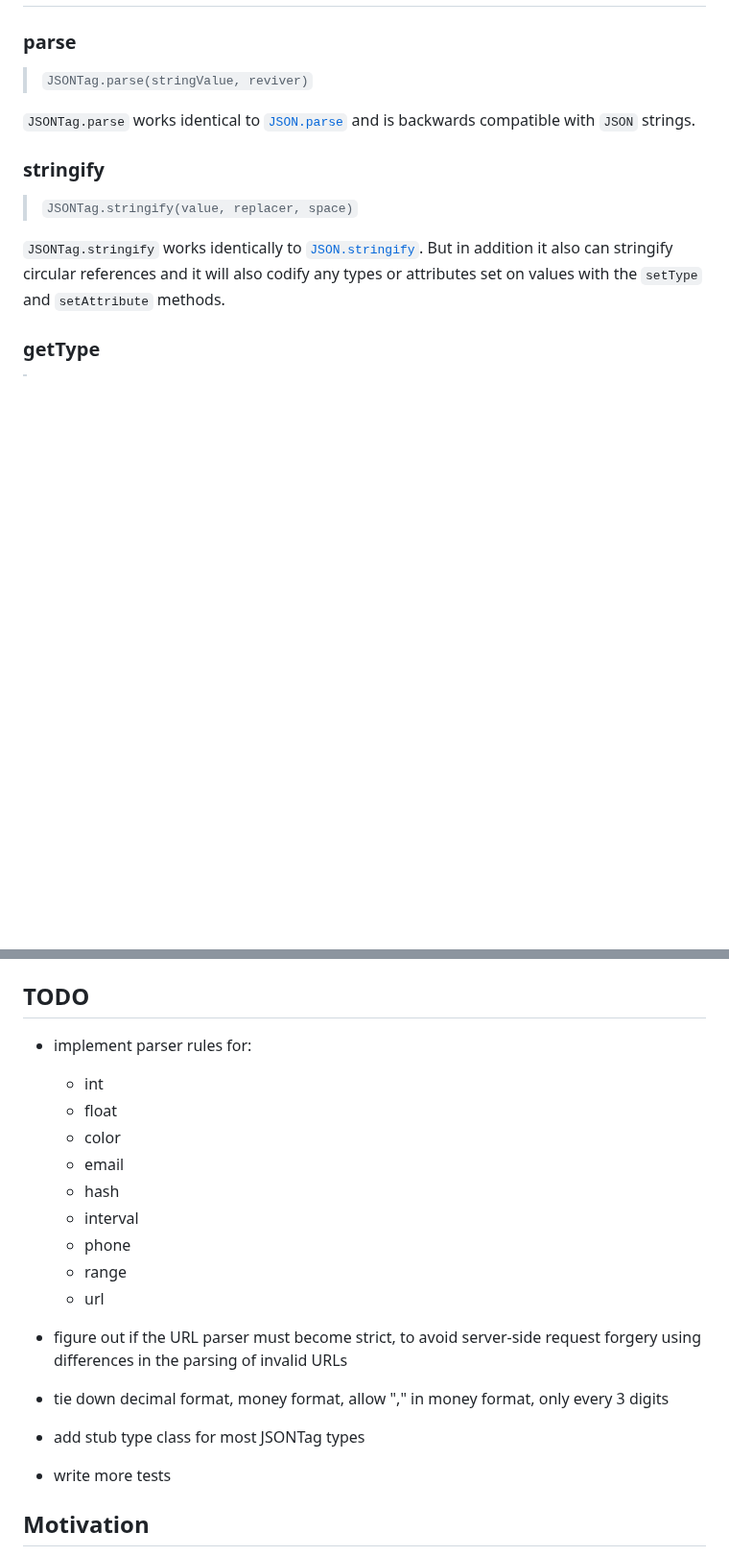
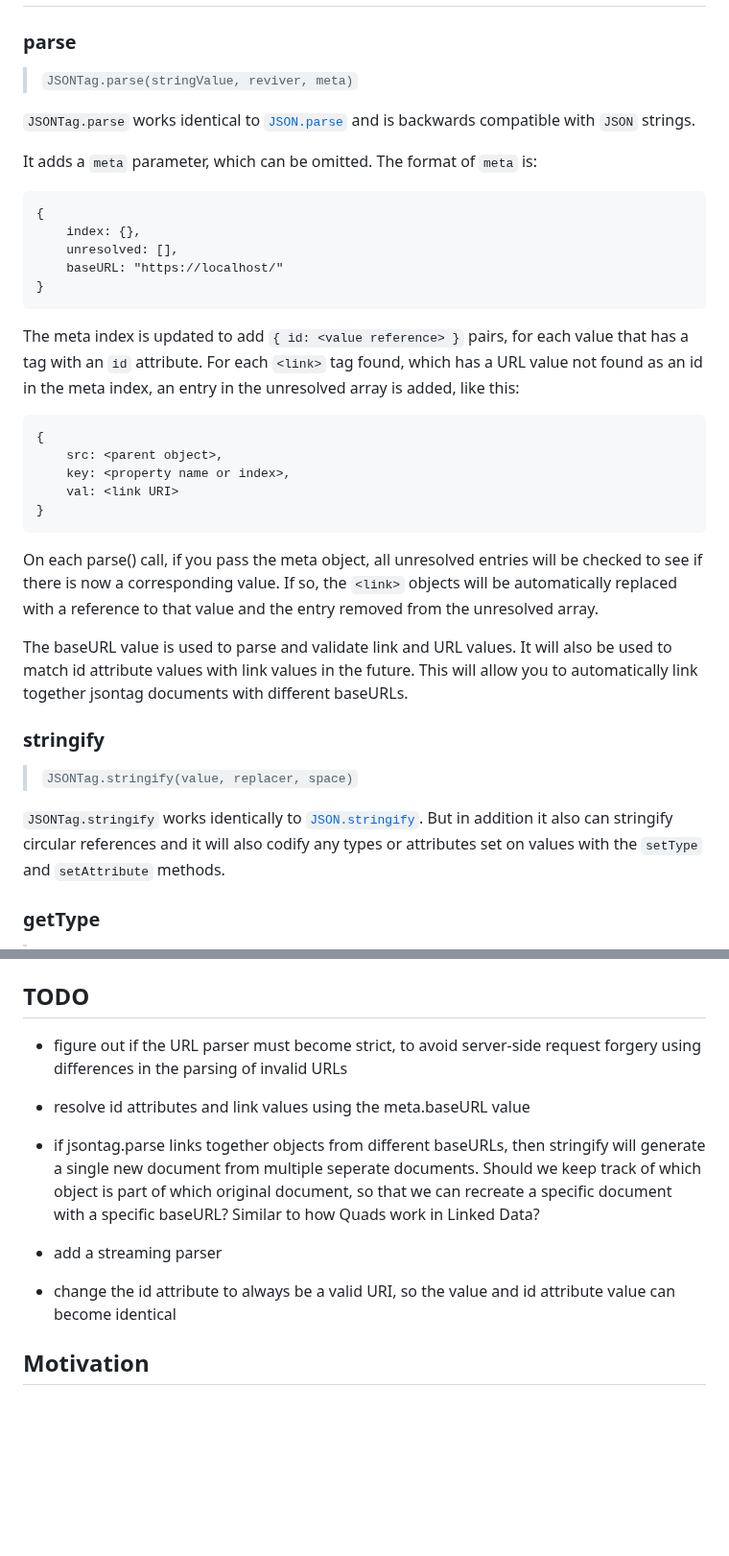
Before and after one commit to muze-nl/jsontag, a Markdown page: README.md, 2 parts joined by grey strips. Shown at 96% size. GitHub-like rendering; blank space fills up the shorter version.

Commit message:
Updated Readme and TODO

````diff
--- a/README.md
+++ b/README.md
@@ -59,9 +59,34 @@ npx parcel build
 
 ### parse
 
-> `JSONTag.parse(stringValue, reviver)`
+> `JSONTag.parse(stringValue, reviver, meta)`
 
 `JSONTag.parse` works identical to [`JSON.parse`](https://developer.mozilla.org/en-US/docs/Web/JavaScript/Reference/Global_Objects/JSON/parse) and is backwards compatible with `JSON` strings.
+
+It adds a `meta` parameter, which can be omitted. The format of `meta` is:
+
+```
+{
+	index: {},
+	unresolved: [],
+	baseURL: "https://localhost/"
+}
+```
+
+The meta index is updated to add `{ id: <value reference> }` pairs, for each value that has a tag with an `id` attribute.
+For each `<link>` tag found, which has a URL value not found as an id in the meta index, an entry in the unresolved array is added, like this:
+
+```
+{
+	src: <parent object>,
+	key: <property name or index>,
+	val: <link URI>
+}
+```
+
+On each parse() call, if you pass the meta object, all unresolved entries will be checked to see if there is now a corresponding value. If so, the `<link>` objects will be automatically replaced with a reference to that value and the entry removed from the unresolved array.
+
+The baseURL value is used to parse and validate link and URL values. It will also be used to match id attribute values with link values in the future. This will allow you to automatically link together jsontag documents with different baseURLs.
 
 ### stringify
 
@@ -255,25 +280,15 @@ The extra meta parameter is an object with an `ids` property, which is an object
 
 ## TODO
 
-- implement parser rules for:
-	- int
-	- float
-	- color
-	- email
-	- hash
-	- interval
-	- phone
-	- range
-	- url
-
 - figure out if the URL parser must become strict, to avoid server-side request forgery using differences in the parsing of invalid URLs
 
-- tie down decimal format, money format, allow "," in money format, only every 3 digits
+- resolve id attributes and link values using the meta.baseURL value
 
-- add stub type class for most JSONTag types
+- if jsontag.parse links together objects from different baseURLs, then stringify will generate a single new document from multiple seperate documents. Should we keep track of which object is part of which original document, so that we can recreate a specific document with a specific baseURL? Similar to how Quads work in Linked Data?
 
-- write more tests
+- add a streaming parser
 
+- change the id attribute to always be a valid URI, so the <link> value and id attribute value can become identical
 
 ## Motivation
 
````
